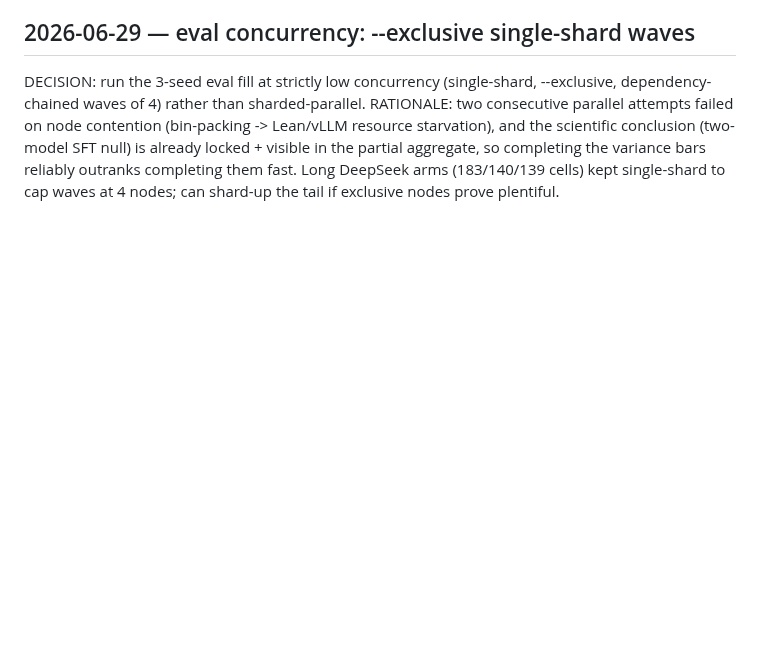
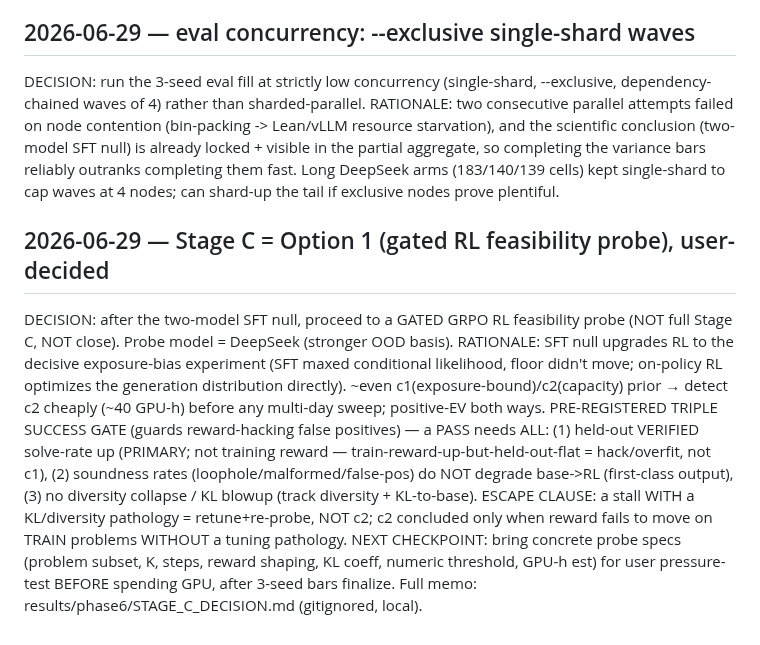
Before and after one commit to zacharyzusin/atp-budget-study, a Markdown page: DECISIONS.md, the part around the change. GitHub-like rendering; blank space fills up the shorter version.

Commit message:
Phase 6: log Stage C decision (Option 1 gated RL probe + triple gate)
Co-Authored-By: Claude Opus 4.8 <noreply@anthropic.com>

```diff
--- a/DECISIONS.md
+++ b/DECISIONS.md
@@ -922,3 +922,20 @@ and the scientific conclusion (two-model SFT null) is already locked + visible i
 aggregate, so completing the variance bars reliably outranks completing them fast. Long DeepSeek
 arms (183/140/139 cells) kept single-shard to cap waves at 4 nodes; can shard-up the tail if
 exclusive nodes prove plentiful.
+
+## 2026-06-29 — Stage C = Option 1 (gated RL feasibility probe), user-decided
+DECISION: after the two-model SFT null, proceed to a GATED GRPO RL feasibility probe (NOT full
+Stage C, NOT close). Probe model = DeepSeek (stronger OOD basis). RATIONALE: SFT null upgrades RL
+to the decisive exposure-bias experiment (SFT maxed conditional likelihood, floor didn't move;
+on-policy RL optimizes the generation distribution directly). ~even c1(exposure-bound)/c2(capacity)
+prior → detect c2 cheaply (~40 GPU-h) before any multi-day sweep; positive-EV both ways.
+PRE-REGISTERED TRIPLE SUCCESS GATE (guards reward-hacking false positives) — a PASS needs ALL:
+  (1) held-out VERIFIED solve-rate up (PRIMARY; not training reward — train-reward-up-but-held-out-flat
+      = hack/overfit, not c1),
+  (2) soundness rates (loophole/malformed/false-pos) do NOT degrade base->RL (first-class output),
+  (3) no diversity collapse / KL blowup (track diversity + KL-to-base).
+ESCAPE CLAUSE: a stall WITH a KL/diversity pathology = retune+re-probe, NOT c2; c2 concluded only
+when reward fails to move on TRAIN problems WITHOUT a tuning pathology.
+NEXT CHECKPOINT: bring concrete probe specs (problem subset, K, steps, reward shaping, KL coeff,
+numeric threshold, GPU-h est) for user pressure-test BEFORE spending GPU, after 3-seed bars finalize.
+Full memo: results/phase6/STAGE_C_DECISION.md (gitignored, local).
```
